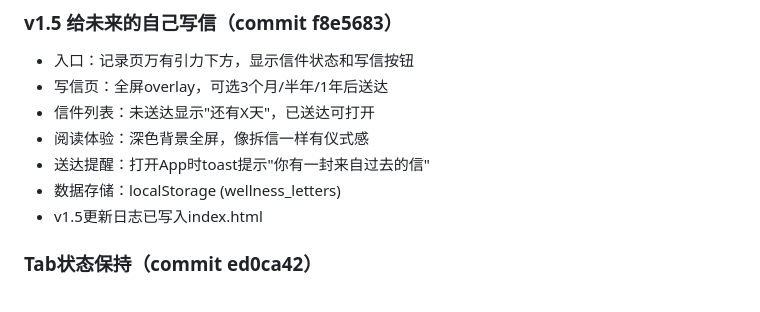
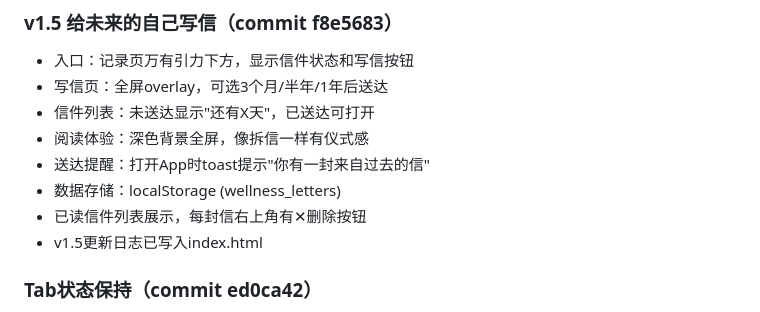
Before and after one commit to yaohao-0711/Wellness-Hub, a Markdown page: .workbuddy/memory/2026-06-26.md, the part around the change. Rendered like a GitHub page.

Commit message:
更新记忆

```diff
--- a/.workbuddy/memory/2026-06-26.md
+++ b/.workbuddy/memory/2026-06-26.md
@@ -238,6 +238,7 @@
 - 阅读体验：深色背景全屏，像拆信一样有仪式感
 - 送达提醒：打开App时toast提示"你有一封来自过去的信"
 - 数据存储：localStorage (wellness_letters)
+- 已读信件列表展示，每封信右上角有✕删除按钮
 - v1.5更新日志已写入index.html
 
 ### Tab状态保持（commit ed0ca42）
```
